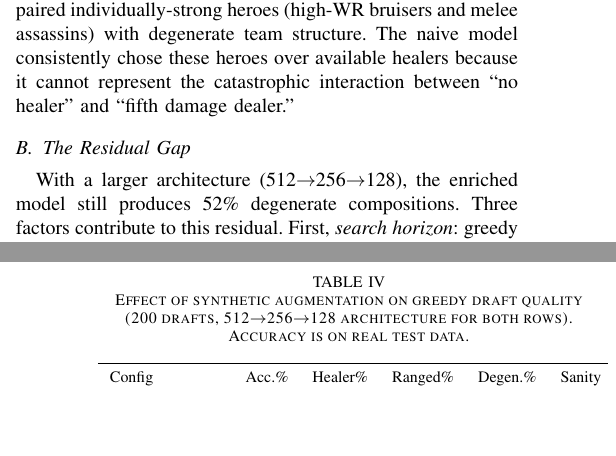
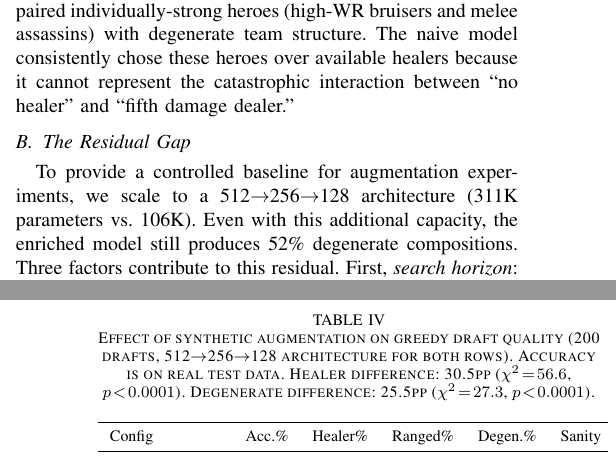
Before and after one commit to james-frankel-123/heroes-of-the-storm, a LaTeX paper (paper/draft.tex): two parts of the columns of pages 2 and 3 of 4, joined at a grey line, cut so that both start at the same text, the shorter picture padded with empty space. Compiled offline with pdfLaTeX.

Commit message:
Fix abstract/body consistency, add significance tests for Table IV
- Abstract uses 58% (matching Table III) not 52% (Table IV baseline)
- Section IV-B motivates architecture scale-up before introducing 52%
- Table IV caption adds chi-squared: healer 56.6 (p<0.0001),
  degen 27.3 (p<0.0001)
- Conclusion references Table III (76%→58%) and Table IV (→26.5%)
  with explicit table citations
- Tighten abstract augmentation sentence (remove redundant numbers)

Co-Authored-By: Claude Opus 4.6 (1M context) <noreply@anthropic.com>

```diff
--- a/paper/draft.tex
+++ b/paper/draft.tex
@@ -109,7 +109,7 @@ Among the 50 drafts with the largest naive-vs-enriched evaluation gap, 41/50 (82
 
 \subsection{The Residual Gap}
 
-With a larger architecture (512$\to$256$\to$128), the enriched model still produces 52\% degenerate compositions. Three factors contribute to this residual. First, \textit{search horizon}: greedy evaluation cannot reason about future availability (``will a healer still be available at pick 5?''). Second, \textit{training concentration}: over 95\% of training teams include a healer, so the base model's prior for any composition is ``roughly 50\% WP''---the enriched features correct this but cannot fully override it because the model never observes the \texttt{comp\_wr} feature's 33\% default correlated with actual losses. Third, \textit{feature granularity}: composition WR captures role balance but not fine-grained hero-specific interactions. We address the second factor directly through synthetic augmentation.
+To provide a controlled baseline for augmentation experiments, we scale to a 512$\to$256$\to$128 architecture (311K parameters vs.\ 106K). Even with this additional capacity, the enriched model still produces 52\% degenerate compositions. Three factors contribute to this residual. First, \textit{search horizon}: greedy evaluation cannot reason about future availability (``will a healer still be available at pick 5?''). Second, \textit{training concentration}: over 95\% of training teams include a healer, so the base model's prior for any composition is ``roughly 50\% WP''---the enriched features correct this but cannot fully override it because the model never observes the \texttt{comp\_wr} feature's 33\% default correlated with actual losses. Third, \textit{feature granularity}: composition WR captures role balance but not fine-grained hero-specific interactions. We address the second factor directly through synthetic augmentation.
 
 \subsection{Synthetic Augmentation}
 
@@ -119,7 +119,7 @@ We generate synthetic training records for each unseen composition: heroes are s
 
 \begin{table}[t]
 \centering
-\caption{Effect of synthetic augmentation on greedy draft quality (200 drafts, 512$\to$256$\to$128 architecture for both rows). Accuracy is on real test data.}
+\caption{Effect of synthetic augmentation on greedy draft quality (200 drafts, 512$\to$256$\to$128 architecture for both rows). Accuracy is on real test data. Healer difference: 30.5pp ($\chi^2\!=\!56.6$, $p\!<\!0.0001$). Degenerate difference: 25.5pp ($\chi^2\!=\!27.3$, $p\!<\!0.0001$).}
 \label{tab:synth}
 \begin{tabular}{lccccc}
 \toprule
```
Also changed, not shown: paper/draft.tex (4 more changed lines).
